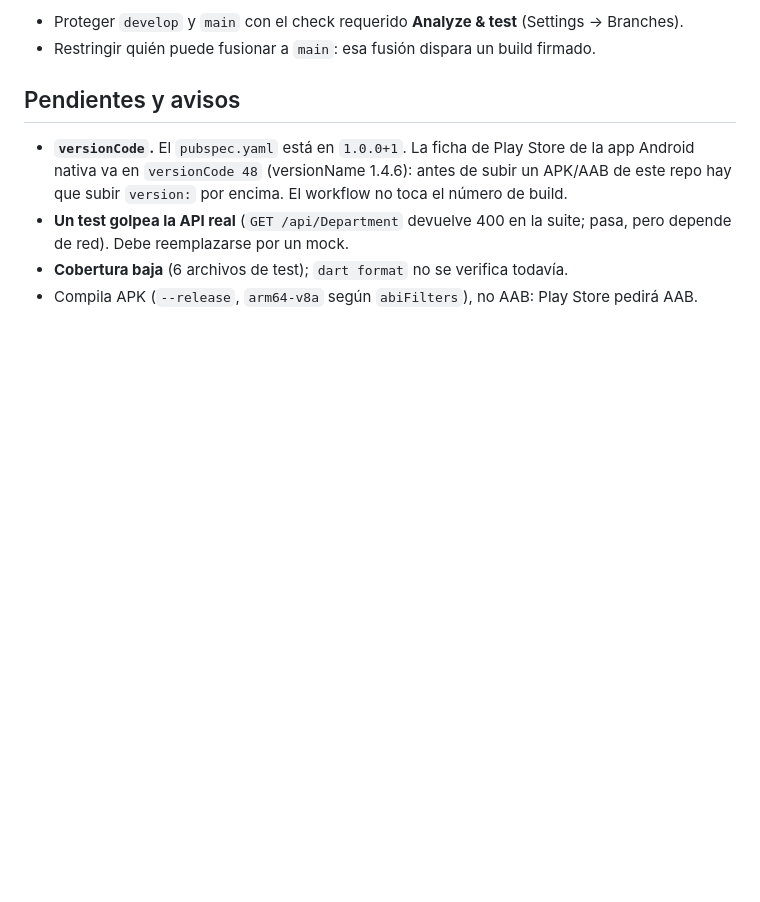
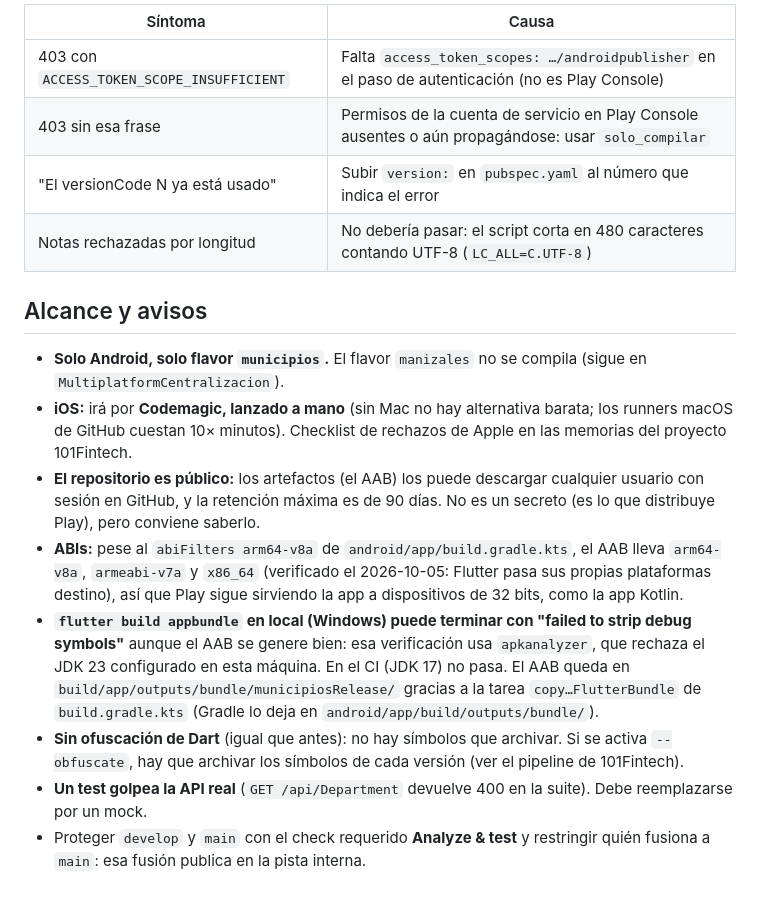
Before and after one commit to desarrollofasemovil/Centralizacion-Flutter, a Markdown page: docs/CI_CD.md, the part around one of its changes. Rendered like a GitHub page; blank space fills up the shorter version.

```diff
--- a/docs/CI_CD.md
+++ b/docs/CI_CD.md
@@ -45,13 +62,28 @@ Ni el keystore ni `google-services.json` entran al repo (`.gitignore`). El workf
 
-- Proteger `develop` y `main` con el check requerido **Analyze & test** (Settings → Branches).
-- Restringir quién puede fusionar a `main`: esa fusión dispara un build firmado.
+| Síntoma | Causa |
+|---|---|
+| 403 con `ACCESS_TOKEN_SCOPE_INSUFFICIENT` | Falta `access_token_scopes: …/androidpublisher` en el paso de autenticación (no es Play Console) |
+| 403 sin esa frase | Permisos de la cuenta de servicio en Play Console ausentes o aún propagándose: usar `solo_compilar` |
+| "El versionCode N ya está usado" | Subir `version:` en `pubspec.yaml` al número que indica el error |
+| Notas rechazadas por longitud | No debería pasar: el script corta en 480 caracteres contando UTF-8 (`LC_ALL=C.UTF-8`) |
 
-## Pendientes y avisos
+## Alcance y avisos
 
-- **`versionCode`.** El `pubspec.yaml` está en `1.0.0+1`. La ficha de Play Store de la app Android nativa va en
-  `versionCode 48` (versionName 1.4.6): antes de subir un APK/AAB de este repo hay que subir `version:` por encima.
-  El workflow no toca el número de build.
-- **Un test golpea la API real** (`GET /api/Department` devuelve 400 en la suite; pasa, pero depende de red).
-  Debe reemplazarse por un mock.
-- **Cobertura baja** (6 archivos de test); `dart format` no se verifica todavía.
-- Compila APK (`--release`, `arm64-v8a` según `abiFilters`), no AAB: Play Store pedirá AAB.
+- **Solo Android, solo flavor `municipios`.** El flavor `manizales` no se compila (sigue en
+  `MultiplatformCentralizacion`).
+- **iOS:** irá por **Codemagic, lanzado a mano** (sin Mac no hay alternativa barata; los runners macOS de GitHub cuestan
+  10× minutos). Checklist de rechazos de Apple en las memorias del proyecto 101Fintech.
+- **El repositorio es público:** los artefactos (el AAB) los puede descargar cualquier usuario con sesión en GitHub, y
+  la retención máxima es de 90 días. No es un secreto (es lo que distribuye Play), pero conviene saberlo.
+- **ABIs:** pese al `abiFilters arm64-v8a` de `android/app/build.gradle.kts`, el AAB lleva `arm64-v8a`,
+  `armeabi-v7a` y `x86_64` (verificado el 2026-10-05: Flutter pasa sus propias plataformas destino), así que Play
+  sigue sirviendo la app a dispositivos de 32 bits, como la app Kotlin.
+- **`flutter build appbundle` en local (Windows) puede terminar con "failed to strip debug symbols"** aunque el AAB
+  se genere bien: esa verificación usa `apkanalyzer`, que rechaza el JDK 23 configurado en esta máquina. En el CI
+  (JDK 17) no pasa. El AAB queda en `build/app/outputs/bundle/municipiosRelease/` gracias a la tarea
+  `copy…FlutterBundle` de `build.gradle.kts` (Gradle lo deja en `android/app/build/outputs/bundle/`).
+- **Sin ofuscación de Dart** (igual que antes): no hay símbolos que archivar. Si se activa `--obfuscate`, hay que
+  archivar los símbolos de cada versión (ver el pipeline de 101Fintech).
+- **Un test golpea la API real** (`GET /api/Department` devuelve 400 en la suite). Debe reemplazarse por un mock.
+- Proteger `develop` y `main` con el check requerido **Analyze & test** y restringir quién fusiona a `main`: esa
+  fusión publica en la pista interna.
```
Also changed, not shown: other parts of docs/CI_CD.md (+33 -16 lines), docs/MIGRACION_FLUTTER_ROADMAP.md (+5 -3 lines), docs/release/CONFIGURAR_PLAY_CI.md (added, +80 -0 lines).
